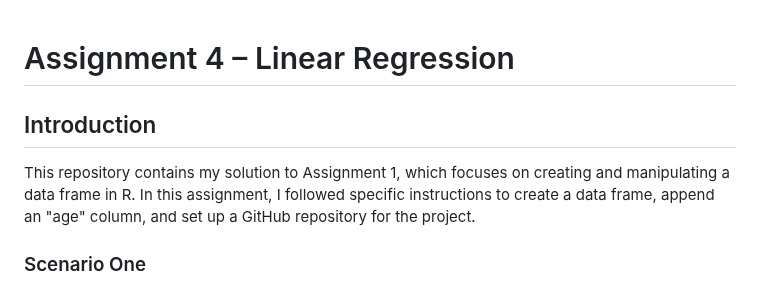
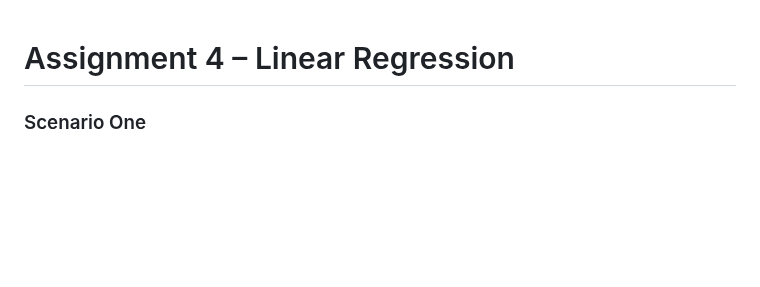
Before and after one commit to Nachiketpasrija/Assignment4, a Markdown page: README.md, the part around the change. Rendered like a GitHub page; blank space fills up the shorter version.

```diff
--- a/README.md
+++ b/README.md
@@ -1,7 +1,4 @@
 # Assignment 4 – Linear Regression
-
-## Introduction
-This repository contains my solution to Assignment 1, which focuses on creating and manipulating a data frame in R. In this assignment, I followed specific instructions to create a data frame, append an "age" column, and set up a GitHub repository for the project.
 
 ### Scenario One
 You have been told that there is a correlation between coffee consumption and blood pressure. In order to statistically test the relationship you have collected data from 48 coffee drinkers, including the number of cups of coffee they have consumed and their blood pressures. Now you want to run a linear regression to see if there is any relationship between coffee consumption and blood pressure.
```
